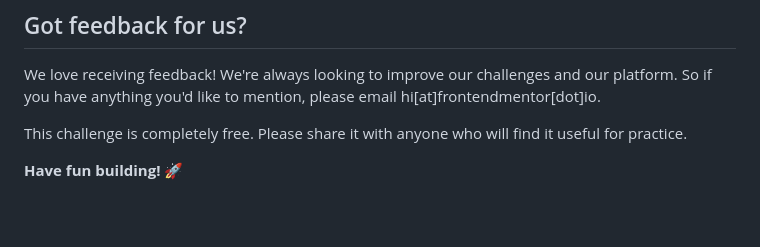
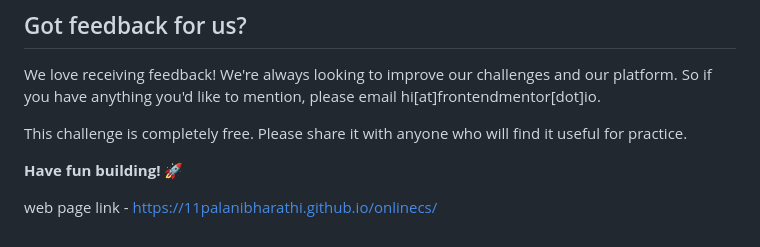
Before and after one commit to 11PalaniBharathi/onlinecs, a Markdown page: README.md, the part around the change. Drawn GitHub-style; blank space fills up the shorter version.

```diff
--- a/README.md
+++ b/README.md
@@ -95,3 +95,6 @@ We love receiving feedback! We're always looking to improve our challenges and o
 This challenge is completely free. Please share it with anyone who will find it useful for practice.
 
 **Have fun building!** 🚀
+
+
+web page link - https://11palanibharathi.github.io/onlinecs/
```
